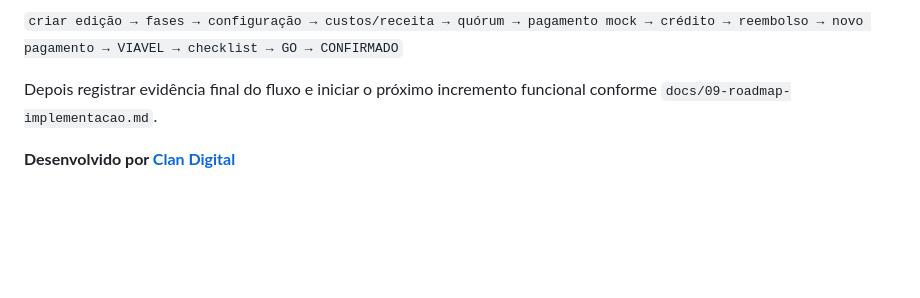
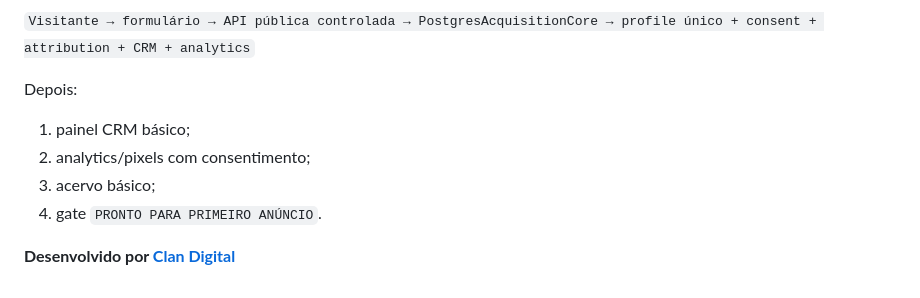
Before and after one commit to squalmg/diretoria, a Markdown page: relatorios/STATUS-ATUAL.md, the part around one of its changes. Drawn GitHub-style; blank space fills up the shorter version.

```diff
--- a/relatorios/STATUS-ATUAL.md
+++ b/relatorios/STATUS-ATUAL.md
@@ -125,6 +125,11 @@ Executar, somente com dados sintéticos, o fluxo navegável completo no HML:
 
-`criar edição → fases → configuração → custos/receita → quórum → pagamento mock → crédito → reembolso → novo pagamento → VIAVEL → checklist → GO → CONFIRMADO`
+`Visitante → formulário → API pública controlada → PostgresAcquisitionCore → profile único + consent + attribution + CRM + analytics`
 
-Depois registrar evidência final do fluxo e iniciar o próximo incremento funcional conforme `docs/09-roadmap-implementacao.md`.
+Depois:
+
+1. painel CRM básico;
+2. analytics/pixels com consentimento;
+3. acervo básico;
+4. gate `PRONTO PARA PRIMEIRO ANÚNCIO`.
 
 **Desenvolvido por [Clan Digital](https://clanmarketing.com.br/)**
```
Also changed, not shown: other parts of relatorios/STATUS-ATUAL.md (+74 -74 lines).
